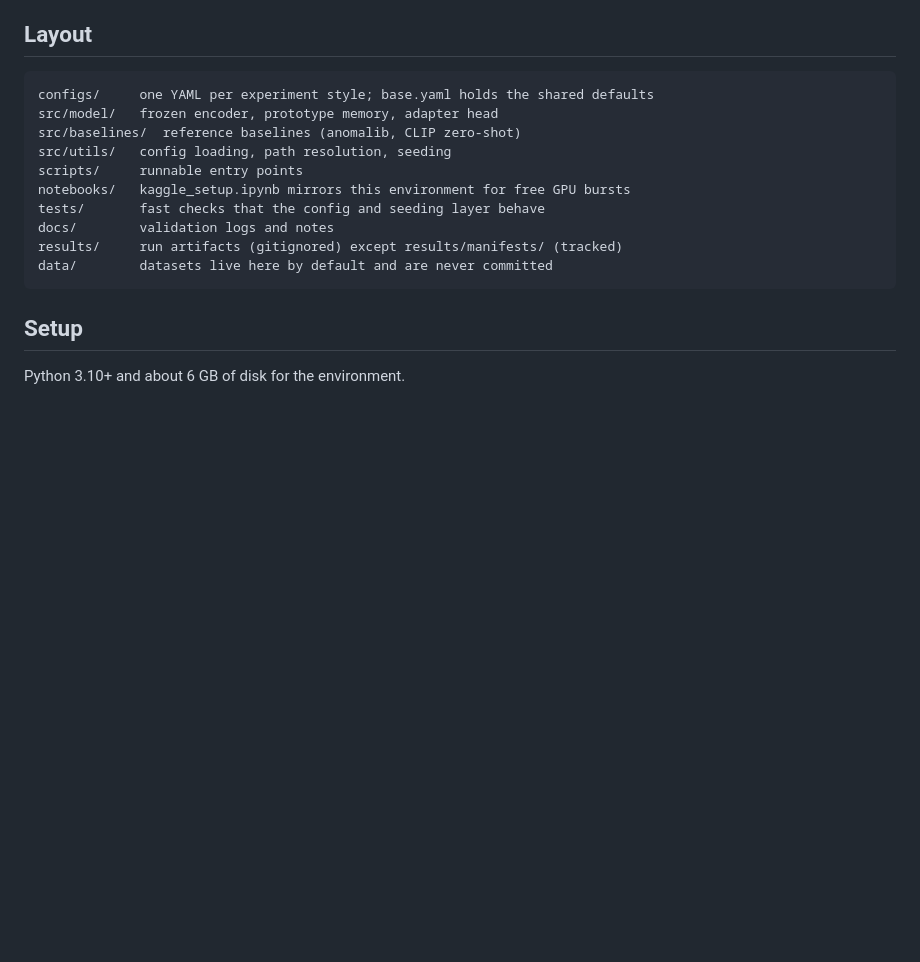
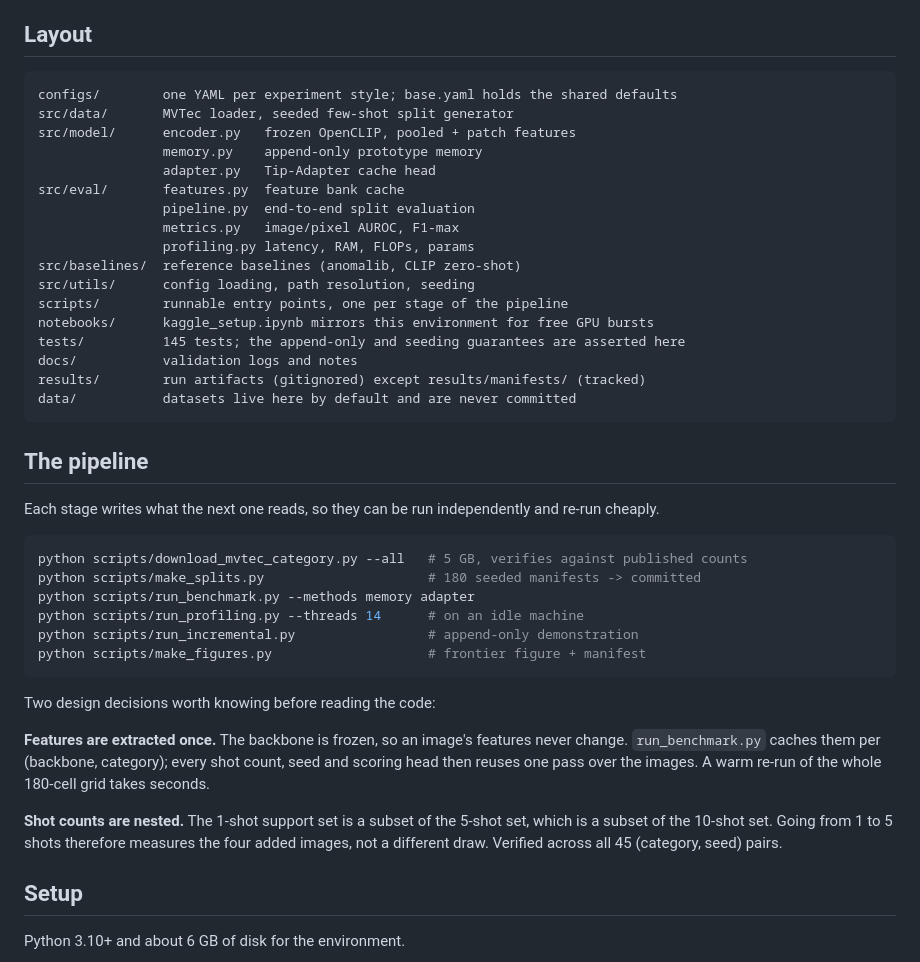
Before and after one commit to Mounika-Reddy-0802/fewshot-msme-inspect, a Markdown page: README.md, the part around the change. Rendered like a GitHub page; blank space fills up the shorter version.

Commit message:
update readme for current pipeline

````diff
--- a/README.md
+++ b/README.md
@@ -21,17 +21,50 @@ Baselines: PatchCore / PaDiM via anomalib, plus CLIP zero-shot prompting.
 ## Layout
 
 ```
-configs/     one YAML per experiment style; base.yaml holds the shared defaults
-src/model/   frozen encoder, prototype memory, adapter head
+configs/        one YAML per experiment style; base.yaml holds the shared defaults
+src/data/       MVTec loader, seeded few-shot split generator
+src/model/      encoder.py   frozen OpenCLIP, pooled + patch features
+                memory.py    append-only prototype memory
+                adapter.py   Tip-Adapter cache head
+src/eval/       features.py  feature bank cache
+                pipeline.py  end-to-end split evaluation
+                metrics.py   image/pixel AUROC, F1-max
+                profiling.py latency, RAM, FLOPs, params
 src/baselines/  reference baselines (anomalib, CLIP zero-shot)
-src/utils/   config loading, path resolution, seeding
-scripts/     runnable entry points
-notebooks/   kaggle_setup.ipynb mirrors this environment for free GPU bursts
-tests/       fast checks that the config and seeding layer behave
-docs/        validation logs and notes
-results/     run artifacts (gitignored) except results/manifests/ (tracked)
-data/        datasets live here by default and are never committed
+src/utils/      config loading, path resolution, seeding
+scripts/        runnable entry points, one per stage of the pipeline
+notebooks/      kaggle_setup.ipynb mirrors this environment for free GPU bursts
+tests/          145 tests; the append-only and seeding guarantees are asserted here
+docs/           validation logs and notes
+results/        run artifacts (gitignored) except results/manifests/ (tracked)
+data/           datasets live here by default and are never committed
 ```
+
+## The pipeline
+
+Each stage writes what the next one reads, so they can be run independently and
+re-run cheaply.
+
+```bash
+python scripts/download_mvtec_category.py --all   # 5 GB, verifies against published counts
+python scripts/make_splits.py                     # 180 seeded manifests -> committed
+python scripts/run_benchmark.py --methods memory adapter
+python scripts/run_profiling.py --threads 14      # on an idle machine
+python scripts/run_incremental.py                 # append-only demonstration
+python scripts/make_figures.py                    # frontier figure + manifest
+```
+
+Two design decisions worth knowing before reading the code:
+
+**Features are extracted once.** The backbone is frozen, so an image's features
+never change. `run_benchmark.py` caches them per (backbone, category); every
+shot count, seed and scoring head then reuses one pass over the images. A warm
+re-run of the whole 180-cell grid takes seconds.
+
+**Shot counts are nested.** The 1-shot support set is a subset of the 5-shot set,
+which is a subset of the 10-shot set. Going from 1 to 5 shots therefore measures
+the four added images, not a different draw. Verified across all 45
+(category, seed) pairs.
 
 ## Setup
 
````
